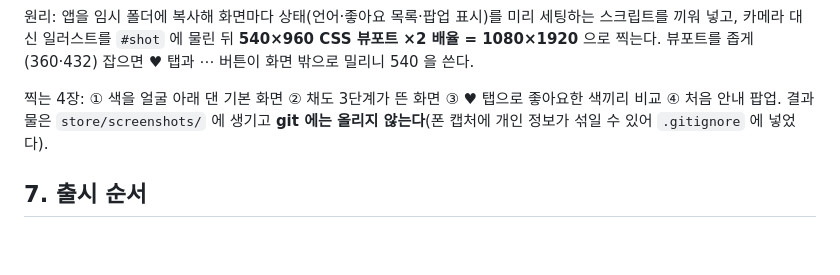
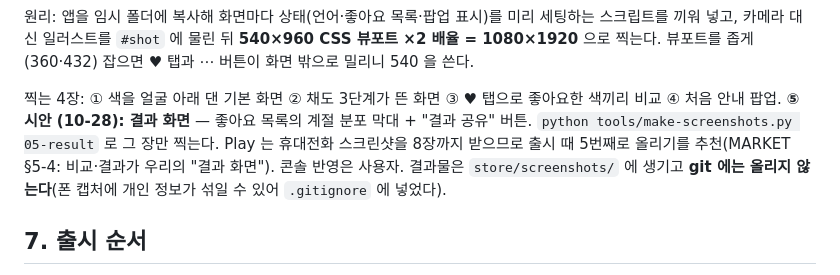
Before and after one commit to altair-research/drape, a Markdown page: PLAY-STORE.md, the part around the change. GitHub-like rendering; blank space fills up the shorter version.

```diff
--- a/PLAY-STORE.md
+++ b/PLAY-STORE.md
@@ -441,6 +441,8 @@ python C:\dev\drape	ools\make-screenshots.py
 뷰포트를 좁게(360·432) 잡으면 ♥ 탭과 ⋯ 버튼이 화면 밖으로 밀리니 540 을 쓴다.
 
 찍는 4장: ① 색을 얼굴 아래 댄 기본 화면 ② 채도 3단계가 뜬 화면 ③ ♥ 탭으로 좋아요한 색끼리 비교 ④ 처음 안내 팝업.
+**⑤ 시안 (10-28): 결과 화면** — 좋아요 목록의 계절 분포 막대 + "결과 공유" 버튼. `python tools/make-screenshots.py 05-result` 로 그 장만 찍는다.
+Play 는 휴대전화 스크린샷을 8장까지 받으므로 출시 때 5번째로 올리기를 추천(MARKET §5-4: 비교·결과가 우리의 "결과 화면"). 콘솔 반영은 사용자.
 결과물은 `store/screenshots/` 에 생기고 **git 에는 올리지 않는다**(폰 캡처에 개인 정보가 섞일 수 있어 `.gitignore` 에 넣었다).
 
 ## 7. 출시 순서
```
Also changed, not shown: HANDOFF.md (+5 -2 lines).
